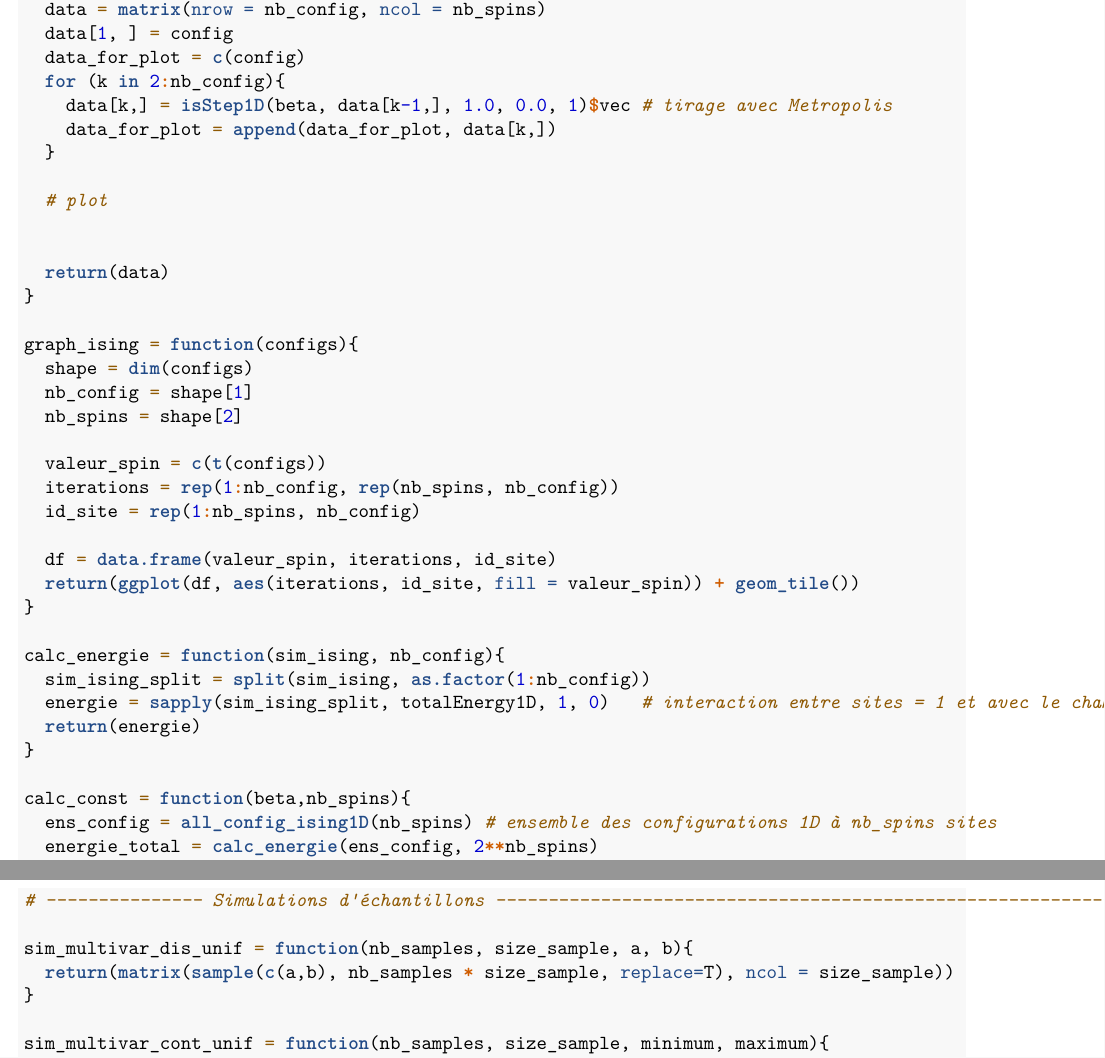
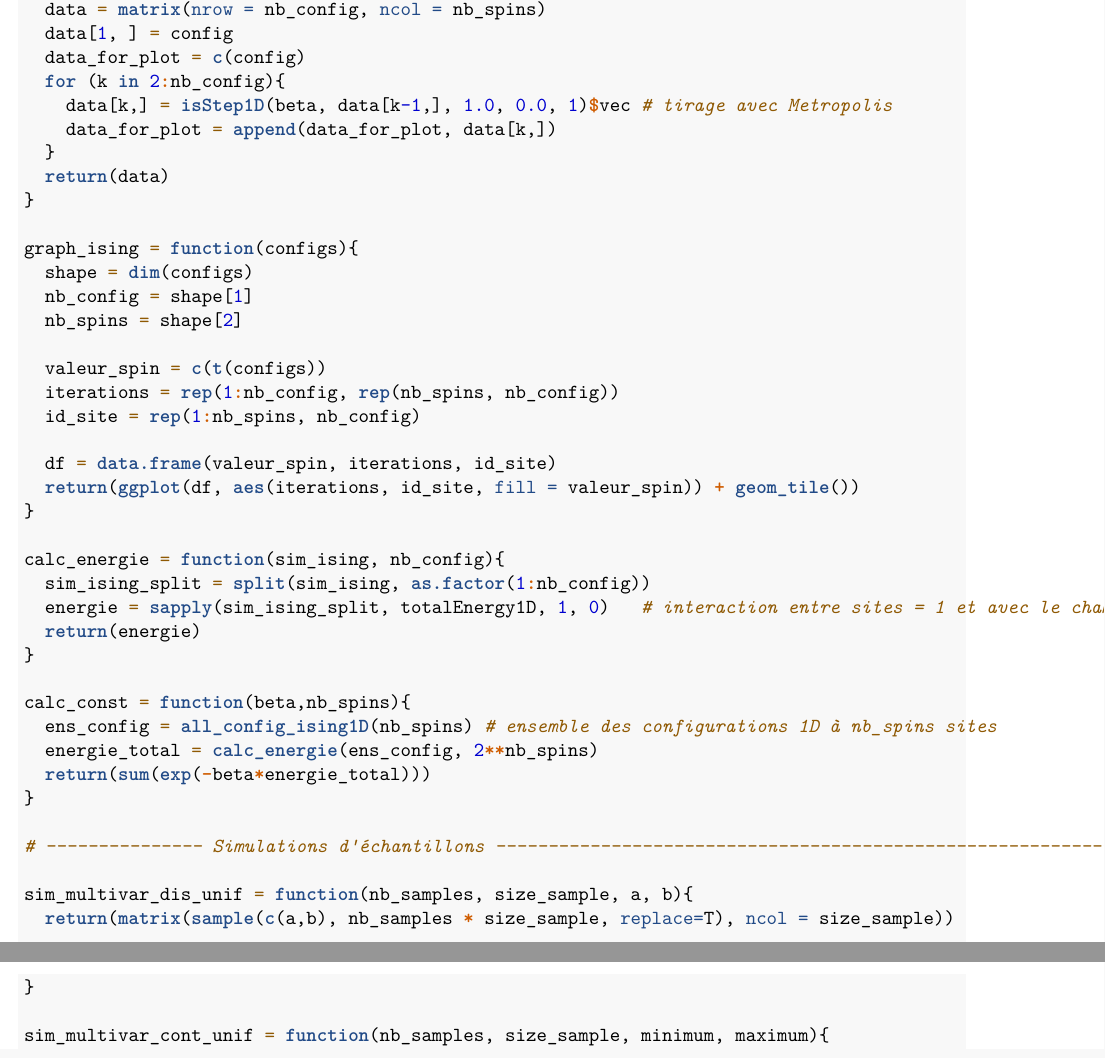
Before and after one commit to CamilleLeempoels/Memoire_NCE_GANS, an R Markdown document (Mémoire.Rmd): two parts of pages 14 and 15 of 22, joined at a grey line, cut so that both start at the same text. Rendered offline with R 4.5, knitr and Pandoc, then LaTeX, with nearby package versions; code that draws random numbers runs with fixed seeds of ours; some code elsewhere in the file could not run offline; a font, style sheet, LaTeX package, included part or bibliography that could not be used is replaced or left out.

Commit message:
correctif graph ising

```diff
--- a/Mémoire.Rmd
+++ b/Mémoire.Rmd
@@ -559,10 +559,6 @@ sim_ising_1D = function(beta, nb_config, nb_spins){
     data[k,] = isStep1D(beta, data[k-1,], 1.0, 0.0, 1)$vec # tirage avec Metropolis
     data_for_plot = append(data_for_plot, data[k,])
   }
-
-  # plot
-
-
   return(data)
 }
 
```
